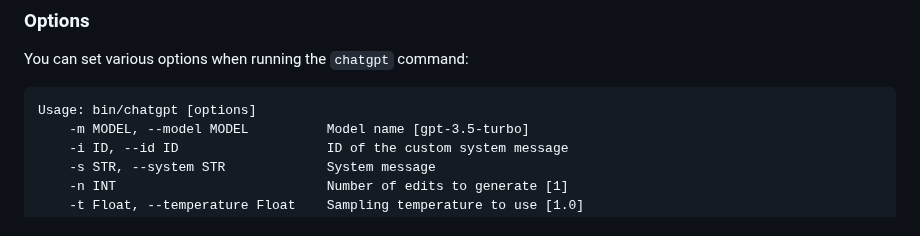
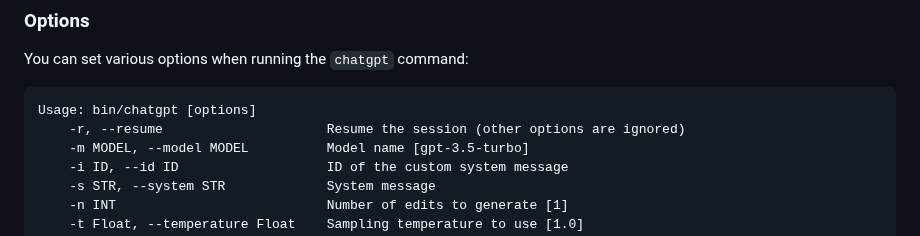
Before and after one commit to kojix2/chatgpt-cli, a Markdown page: README.md, the part around the change. GitHub-like rendering.

````diff
--- a/README.md
+++ b/README.md
@@ -51,6 +51,7 @@ You can set various options when running the `chatgpt` command:
 
 ```
 Usage: bin/chatgpt [options]
+    -r, --resume                     Resume the session (other options are ignored)
     -m MODEL, --model MODEL          Model name [gpt-3.5-turbo]
     -i ID, --id ID                   ID of the custom system message
     -s STR, --system STR             System message
````
